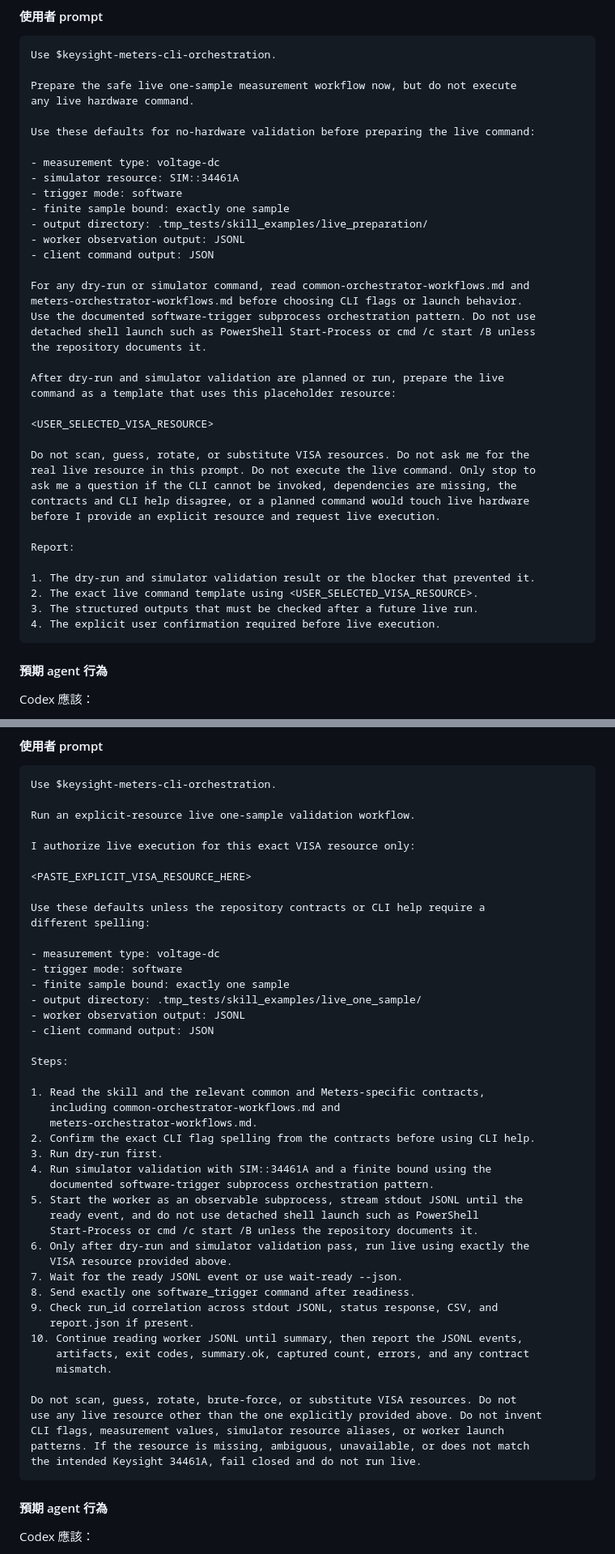
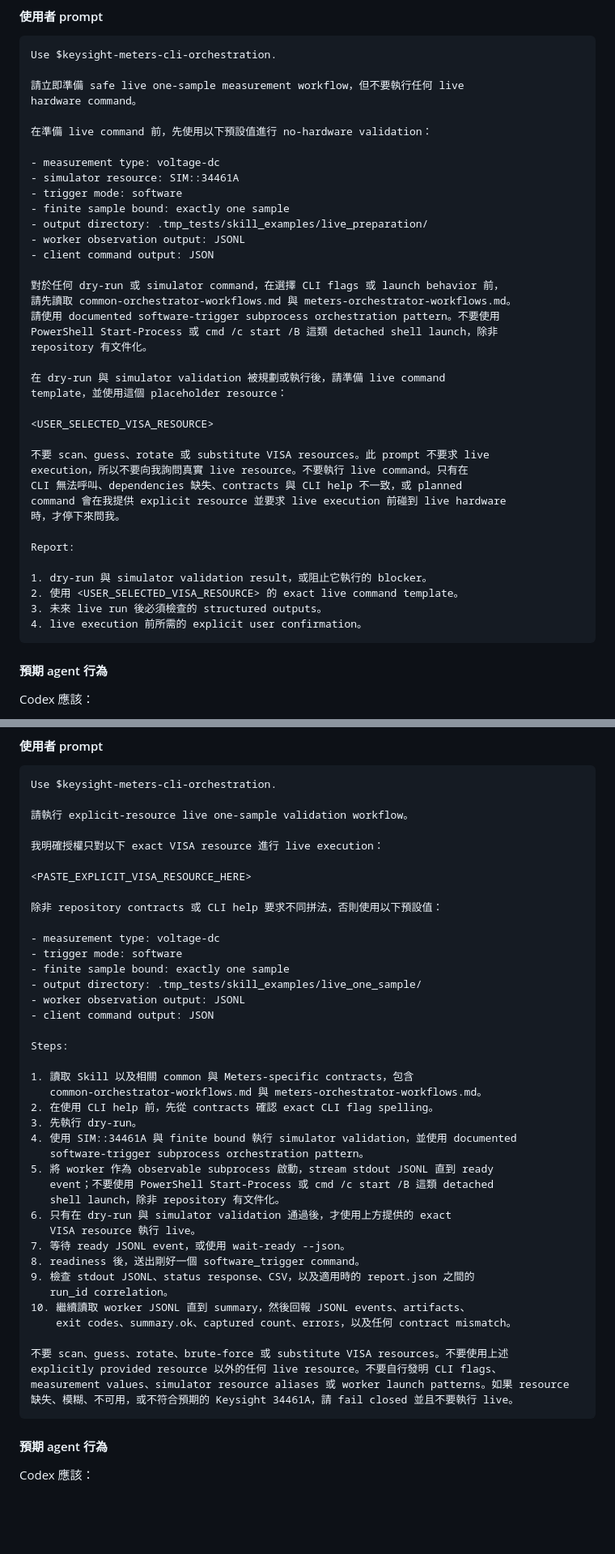
Before and after one commit to tom758258/meters-tool, a Markdown page: docs/skill/EXAMPLES.zh-TW.md, 2 parts joined by grey strips. Shown at 81% size. Rendered like a GitHub page; blank space fills up the shorter version.

Commit message:
Translate Traditional Chinese skill example prompts

````diff
--- a/docs/skill/EXAMPLES.zh-TW.md
+++ b/docs/skill/EXAMPLES.zh-TW.md
@@ -231,10 +229,10 @@ agent 應該執行或嘗試執行 dry-run 與 simulator validation 路徑，並
 ```text
 Use $keysight-meters-cli-orchestration.
 
-Prepare the safe live one-sample measurement workflow now, but do not execute
-any live hardware command.
+請立即準備 safe live one-sample measurement workflow，但不要執行任何 live
+hardware command。
 
-Use these defaults for no-hardware validation before preparing the live command:
+在準備 live command 前，先使用以下預設值進行 no-hardware validation：
 
 - measurement type: voltage-dc
 - simulator resource: SIM::34461A
@@ -244,29 +242,29 @@ Use these defaults for no-hardware validation before preparing the live command:
 - worker observation output: JSONL
 - client command output: JSON
 
-For any dry-run or simulator command, read common-orchestrator-workflows.md and
-meters-orchestrator-workflows.md before choosing CLI flags or launch behavior.
-Use the documented software-trigger subprocess orchestration pattern. Do not use
-detached shell launch such as PowerShell Start-Process or cmd /c start /B unless
-the repository documents it.
+對於任何 dry-run 或 simulator command，在選擇 CLI flags 或 launch behavior 前，
+請先讀取 common-orchestrator-workflows.md 與 meters-orchestrator-workflows.md。
+請使用 documented software-trigger subprocess orchestration pattern。不要使用
+PowerShell Start-Process 或 cmd /c start /B 這類 detached shell launch，除非
+repository 有文件化。
 
-After dry-run and simulator validation are planned or run, prepare the live
-command as a template that uses this placeholder resource:
+在 dry-run 與 simulator validation 被規劃或執行後，請準備 live command
+template，並使用這個 placeholder resource：
 
 <USER_SELECTED_VISA_RESOURCE>
 
-Do not scan, guess, rotate, or substitute VISA resources. Do not ask me for the
-real live resource in this prompt. Do not execute the live command. Only stop to
-ask me a question if the CLI cannot be invoked, dependencies are missing, the
-contracts and CLI help disagree, or a planned command would touch live hardware
-before I provide an explicit resource and request live execution.
+不要 scan、guess、rotate 或 substitute VISA resources。此 prompt 不要求 live
+execution，所以不要向我詢問真實 live resource。不要執行 live command。只有在
+CLI 無法呼叫、dependencies 缺失、contracts 與 CLI help 不一致，或 planned
+command 會在我提供 explicit resource 並要求 live execution 前碰到 live hardware
+時，才停下來問我。
 
 Report:
 
-1. The dry-run and simulator validation result or the blocker that prevented it.
-2. The exact live command template using <USER_SELECTED_VISA_RESOURCE>.
-3. The structured outputs that must be checked after a future live run.
-4. The explicit user confirmation required before live execution.
+1. dry-run 與 simulator validation result，或阻止它執行的 blocker。
+2. 使用 <USER_SELECTED_VISA_RESOURCE> 的 exact live command template。
+3. 未來 live run 後必須檢查的 structured outputs。
+4. live execution 前所需的 explicit user confirmation。
 ```
 
 #### 預期 agent 行為
@@ -344,14 +338,13 @@ agent 應該回傳以合約為核心、可行動的 findings。如果沒有 diff
 ```text
 Use $keysight-meters-cli-orchestration.
 
-Run an explicit-resource live one-sample validation workflow.
+請執行 explicit-resource live one-sample validation workflow。
 
-I authorize live execution for this exact VISA resource only:
+我明確授權只對以下 exact VISA resource 進行 live execution：
 
 <PASTE_EXPLICIT_VISA_RESOURCE_HERE>
 
-Use these defaults unless the repository contracts or CLI help require a
-different spelling:
+除非 repository contracts 或 CLI help 要求不同拼法，否則使用以下預設值：
 
 - measurement type: voltage-dc
 - trigger mode: software
@@ -362,31 +355,28 @@ different spelling:
 
 Steps:
 
-1. Read the skill and the relevant common and Meters-specific contracts,
-   including common-orchestrator-workflows.md and
-   meters-orchestrator-workflows.md.
-2. Confirm the exact CLI flag spelling from the contracts before using CLI help.
-3. Run dry-run first.
-4. Run simulator validation with SIM::34461A and a finite bound using the
-   documented software-trigger subprocess orchestration pattern.
-5. Start the worker as an observable subprocess, stream stdout JSONL until the
-   ready event, and do not use detached shell launch such as PowerShell
-   Start-Process or cmd /c start /B unless the repository documents it.
-6. Only after dry-run and simulator validation pass, run live using exactly the
-   VISA resource provided above.
-7. Wait for the ready JSONL event or use wait-ready --json.
-8. Send exactly one software_trigger command after readiness.
-9. Check run_id correlation across stdout JSONL, status response, CSV, and
-   report.json if present.
-10. Continue reading worker JSONL until summary, then report the JSONL events,
-    artifacts, exit codes, summary.ok, captured count, errors, and any contract
-    mismatch.
+1. 讀取 Skill 以及相關 common 與 Meters-specific contracts，包含
+   common-orchestrator-workflows.md 與 meters-orchestrator-workflows.md。
+2. 在使用 CLI help 前，先從 contracts 確認 exact CLI flag spelling。
+3. 先執行 dry-run。
+4. 使用 SIM::34461A 與 finite bound 執行 simulator validation，並使用 documented
+   software-trigger subprocess orchestration pattern。
+5. 將 worker 作為 observable subprocess 啟動，stream stdout JSONL 直到 ready
+   event；不要使用 PowerShell Start-Process 或 cmd /c start /B 這類 detached
+   shell launch，除非 repository 有文件化。
+6. 只有在 dry-run 與 simulator validation 通過後，才使用上方提供的 exact
+   VISA resource 執行 live。
+7. 等待 ready JSONL event，或使用 wait-ready --json。
+8. readiness 後，送出剛好一個 software_trigger command。
+9. 檢查 stdout JSONL、status response、CSV，以及適用時的 report.json 之間的
+   run_id correlation。
+10. 繼續讀取 worker JSONL 直到 summary，然後回報 JSONL events、artifacts、
+    exit codes、summary.ok、captured count、errors，以及任何 contract mismatch。
 
-Do not scan, guess, rotate, brute-force, or substitute VISA resources. Do not
-use any live resource other than the one explicitly provided above. Do not invent
-CLI flags, measurement values, simulator resource aliases, or worker launch
-patterns. If the resource is missing, ambiguous, unavailable, or does not match
-the intended Keysight 34461A, fail closed and do not run live.
+不要 scan、guess、rotate、brute-force 或 substitute VISA resources。不要使用上述
+explicitly provided resource 以外的任何 live resource。不要自行發明 CLI flags、
+measurement values、simulator resource aliases 或 worker launch patterns。如果 resource
+缺失、模糊、不可用，或不符合預期的 Keysight 34461A，請 fail closed 並且不要執行 live。
 ```
 
 #### 預期 agent 行為
````
Also changed, not shown: other parts of docs/skill/EXAMPLES.zh-TW.md (+55 -61 lines).
